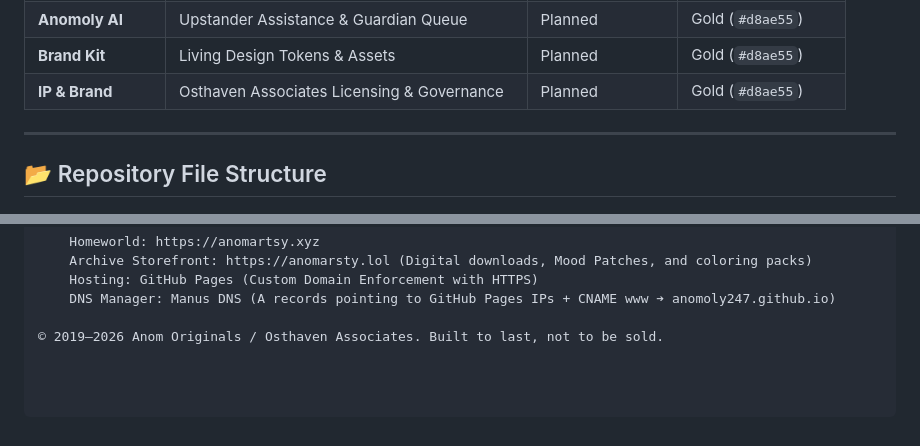
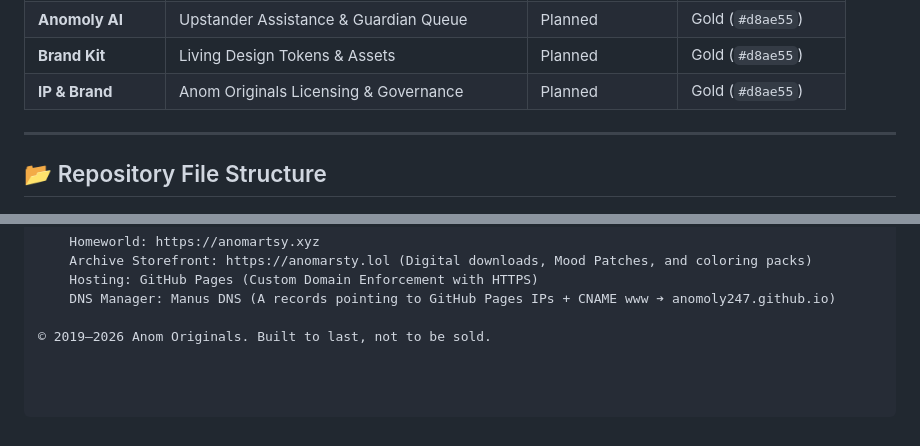
Before and after one commit to Anomoly247/anomartsy-homeworld, a Markdown page: README.md, 2 parts joined by grey strips. GitHub-like rendering.

Commit message:
Revise branding reference in README.md
Updated the branding reference from Osthaven Associates to Anom Originals in the README.

```diff
--- a/README.md
+++ b/README.md
@@ -55,7 +55,7 @@ The constellation map on `anomartsy.xyz` organizes the universe into 12 operatio
 | **YouTube** | Video Transmissions & Digital Storybooks | In Build | Magenta (`#ff00c8`) |
 | **Anomoly AI** | Upstander Assistance & Guardian Queue | Planned | Gold (`#d8ae55`) |
 | **Brand Kit** | Living Design Tokens & Assets | Planned | Gold (`#d8ae55`) |
-| **IP & Brand** | Osthaven Associates Licensing & Governance | Planned | Gold (`#d8ae55`) |
+| **IP & Brand** | Anom Originals Licensing & Governance | Planned | Gold (`#d8ae55`) |
 
 ---
 
@@ -84,4 +84,4 @@ The AO Universe runs on a dual-reward economy stored within The Sanctuary:
     Hosting: GitHub Pages (Custom Domain Enforcement with HTTPS)
     DNS Manager: Manus DNS (A records pointing to GitHub Pages IPs + CNAME www ➔ anomoly247.github.io)
 
-© 2019–2026 Anom Originals / Osthaven Associates. Built to last, not to be sold.
+© 2019–2026 Anom Originals. Built to last, not to be sold.
```
Also changed, not shown: other parts of README.md (+1 -1 lines).
